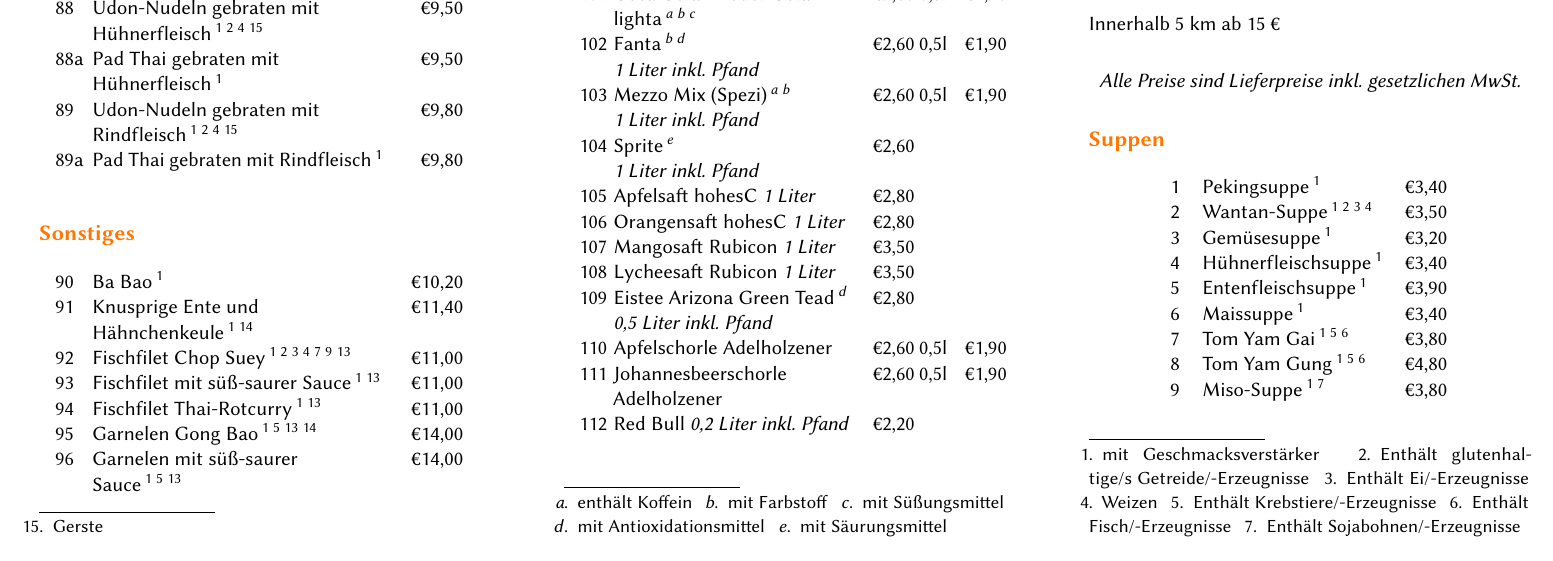
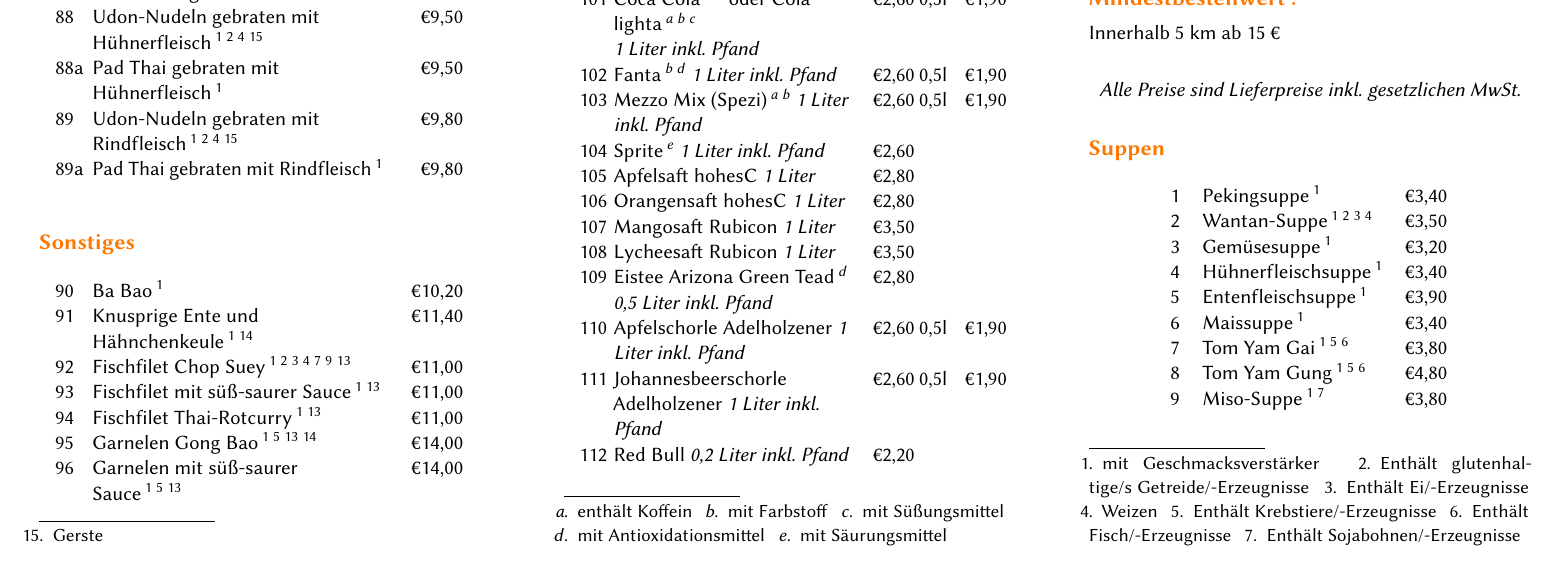
Before and after one commit to axe2016/imbiss, a LaTeX document (latex_files/main.tex): part of page 1 of 2, cut so that both start at the same text. The pictures show the PDF file latex_files/main.pdf that the author committed with the source.

Commit message:
Alkoholfreie Getränke mit pfand

```diff
--- a/latex_files/main.tex
+++ b/latex_files/main.tex
@@ -641,25 +641,25 @@ Innerhalb 5 km ab 15 €
   & €1,70 \\
   101 & Coca Cola\footnote{enthält Koffein\label{fna}}\footnote{mit Farbstoff\label{fnb}}
   oder Cola lighta\footnotemark[1]\footnotemark[2]\footnote{mit Süßungsmittel\label{fnc}}
-  % \linebreak
-  % \small\emph{1 Liter inkl. Pfand}
-  & €2,60
-  & 0,5l
-  & €1,90 \\
-  102 & Fanta\footnotemark[2]\footnote{mit Antioxidationsmittel\label{fnd}}
   \linebreak
   \small\emph{1 Liter inkl. Pfand}
   & €2,60
   & 0,5l
   & €1,90 \\
+  102 & Fanta\footnotemark[2]\footnote{mit Antioxidationsmittel\label{fnd}}
+  % \linebreak
+  \small\emph{1 Liter inkl. Pfand}
+  & €2,60
+  & 0,5l
+  & €1,90 \\
   103 & Mezzo Mix (Spezi)\footnotemark[1]\footnotemark[2]
-  \linebreak
+  % \linebreak
   \small\emph{1 Liter inkl. Pfand}
   & €2,60
   & 0,5l
   & €1,90 \\
   104 & Sprite\footnote{mit Säurungsmittel\label{fne}}
-  \linebreak
+  % \linebreak
   \small\emph{1 Liter inkl. Pfand}
   & €2,60
 \\
@@ -690,13 +690,13 @@ Innerhalb 5 km ab 15 €
 \\
   110 & Apfelschorle Adelholzener
   % \linebreak
-  % \small\emph{1 Liter inkl. Pfand}
+  \small\emph{1 Liter inkl. Pfand}
   & €2,60
   & 0,5l
   & €1,90 \\
   111 & Johannesbeerschorle Adelholzener
   % \linebreak
-  % \small\emph{1 Liter inkl. Pfand}
+  \small\emph{1 Liter inkl. Pfand}
   & €2,60
   & 0,5l
   & €1,90 \\
```
Also changed, not shown: latex_files/main.pdf, latex_files/main.tex (4 more changed lines).
